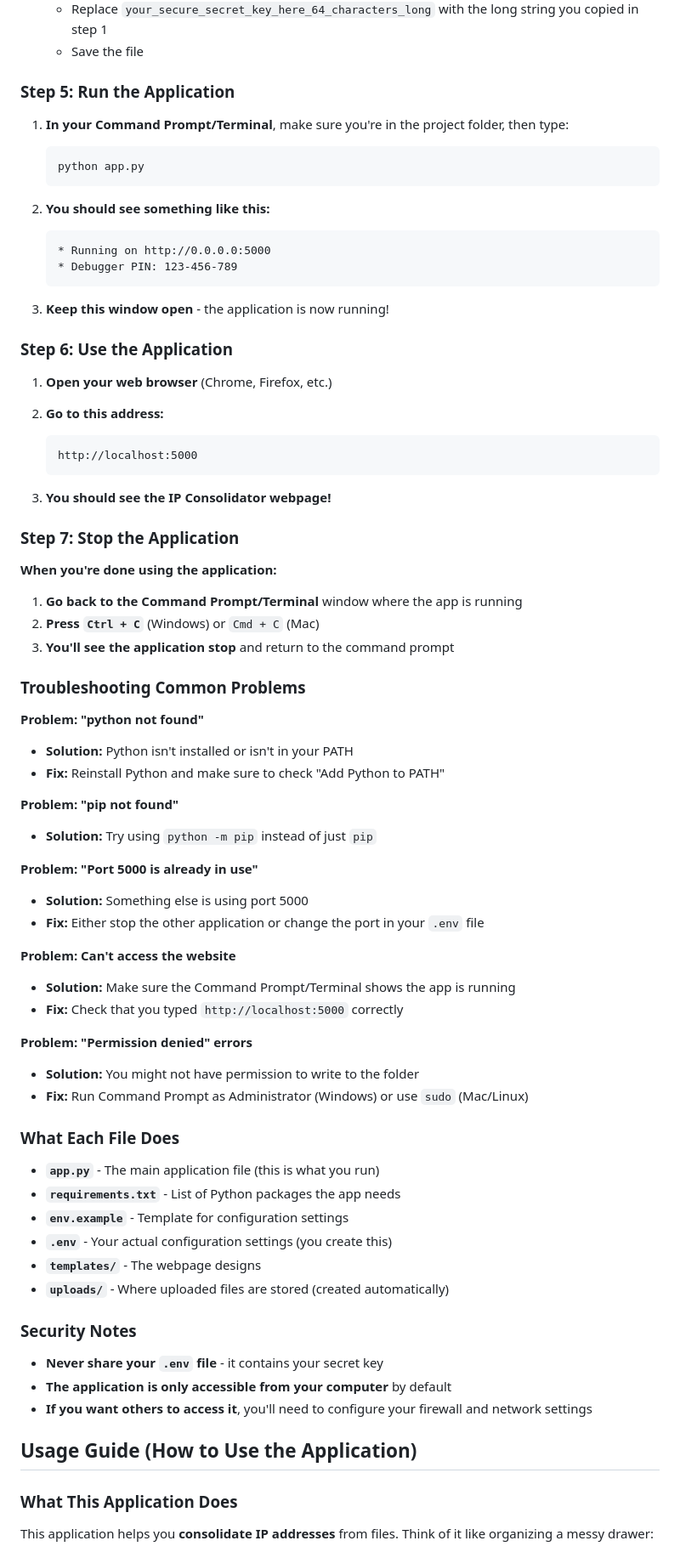
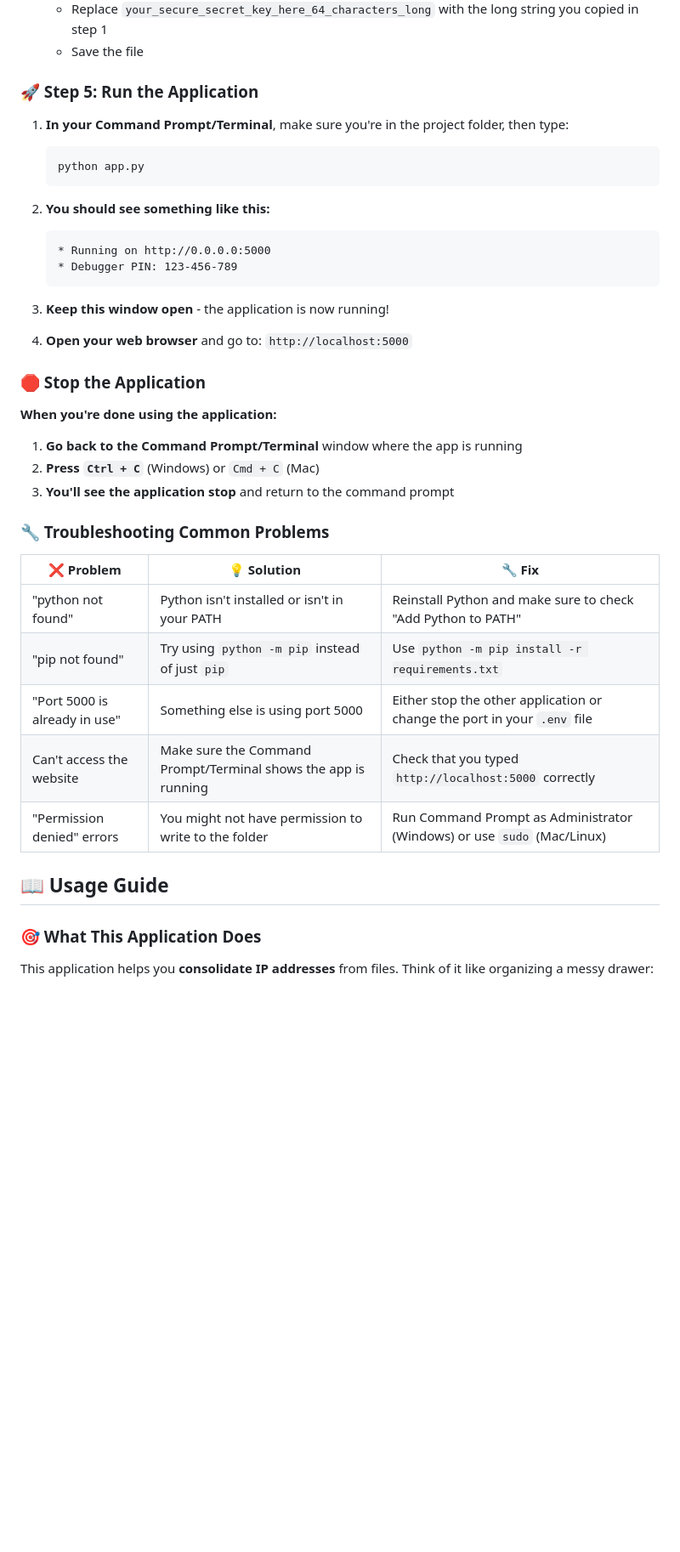
Before and after one commit to Dcody/IP-to-Network-Consolidator, a Markdown page: README.md, the part around the change printed below. Shown: that part at 85% size. Drawn GitHub-style; blank space fills up the shorter version.

````diff
--- a/README.md
+++ b/README.md
@@ -184,7 +172,7 @@ The project now includes a modern web interface built with Flask that provides:
    - Replace `your_secure_secret_key_here_64_characters_long` with the long string you copied in step 1
    - Save the file
 
-### Step 5: Run the Application
+### 🚀 Step 5: Run the Application
 
 1. **In your Command Prompt/Terminal**, make sure you're in the project folder, then type:
    ```bash
@@ -199,63 +187,27 @@ The project now includes a modern web interface built with Flask that provides:
 
 3. **Keep this window open** - the application is now running!
 
-### Step 6: Use the Application
+4. **Open your web browser** and go to: `http://localhost:5000`
 
-1. **Open your web browser** (Chrome, Firefox, etc.)
-
-2. **Go to this address:**
-   ```
-   http://localhost:5000
-   ```
-
-3. **You should see the IP Consolidator webpage!**
-
-### Step 7: Stop the Application
+### 🛑 Stop the Application
 
 **When you're done using the application:**
-
 1. **Go back to the Command Prompt/Terminal** window where the app is running
 2. **Press `Ctrl + C`** (Windows) or `Cmd + C` (Mac)
 3. **You'll see the application stop** and return to the command prompt
 
-### Troubleshooting Common Problems
+### 🔧 Troubleshooting Common Problems
 
-**Problem: "python not found"**
-- **Solution:** Python isn't installed or isn't in your PATH
-- **Fix:** Reinstall Python and make sure to check "Add Python to PATH"
+| ❌ **Problem** | 💡 **Solution** | 🔧 **Fix** |
+|---------------|----------------|------------|
+| "python not found" | Python isn't installed or isn't in your PATH | Reinstall Python and make sure to check "Add Python to PATH" |
+| "pip not found" | Try using `python -m pip` instead of just `pip` | Use `python -m pip install -r requirements.txt` |
+| "Port 5000 is already in use" | Something else is using port 5000 | Either stop the other application or change the port in your `.env` file |
+| Can't access the website | Make sure the Command Prompt/Terminal shows the app is running | Check that you typed `http://localhost:5000` correctly |
+| "Permission denied" errors | You might not have permission to write to the folder | Run Command Prompt as Administrator (Windows) or use `sudo` (Mac/Linux) |
 
-**Problem: "pip not found"**
-- **Solution:** Try using `python -m pip` instead of just `pip`
+## 📖 Usage Guide
 
-**Problem: "Port 5000 is already in use"**
-- **Solution:** Something else is using port 5000
-- **Fix:** Either stop the other application or change the port in your `.env` file
-
-**Problem: Can't access the website**
-- **Solution:** Make sure the Command Prompt/Terminal shows the app is running
-- **Fix:** Check that you typed `http://localhost:5000` correctly
-
-**Problem: "Permission denied" errors**
-- **Solution:** You might not have permission to write to the folder
-- **Fix:** Run Command Prompt as Administrator (Windows) or use `sudo` (Mac/Linux)
-
-### What Each File Does
-
-- **`app.py`** - The main application file (this is what you run)
-- **`requirements.txt`** - List of Python packages the app needs
-- **`env.example`** - Template for configuration settings
-- **`.env`** - Your actual configuration settings (you create this)
-- **`templates/`** - The webpage designs
-- **`uploads/`** - Where uploaded files are stored (created automatically)
-
-### Security Notes
-
-- **Never share your `.env` file** - it contains your secret key
-- **The application is only accessible from your computer** by default
-- **If you want others to access it**, you'll need to configure your firewall and network settings
-
-## Usage Guide (How to Use the Application)
-
-### What This Application Does
+### 🎯 What This Application Does
 
 This application helps you **consolidate IP addresses** from files. Think of it like organizing a messy drawer:
````
Also changed, not shown: other parts of README.md (+79 -137 lines).
